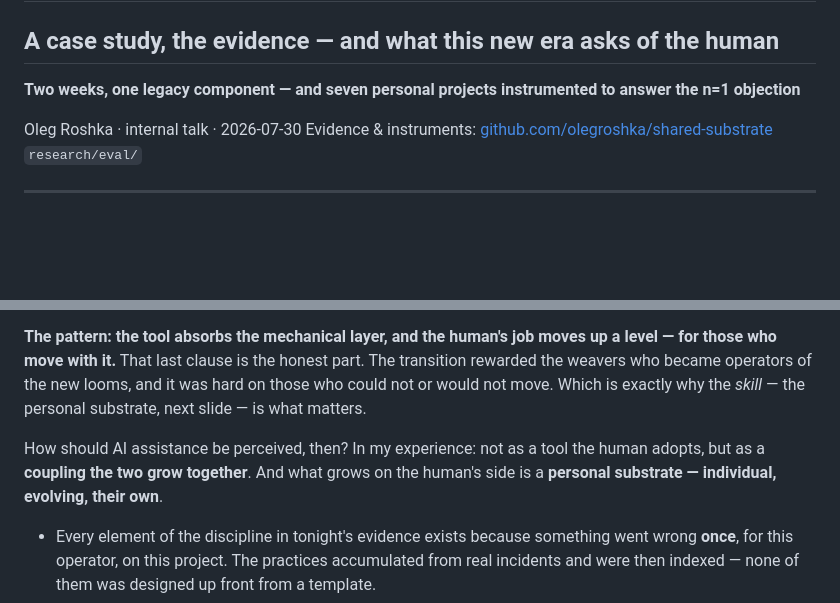
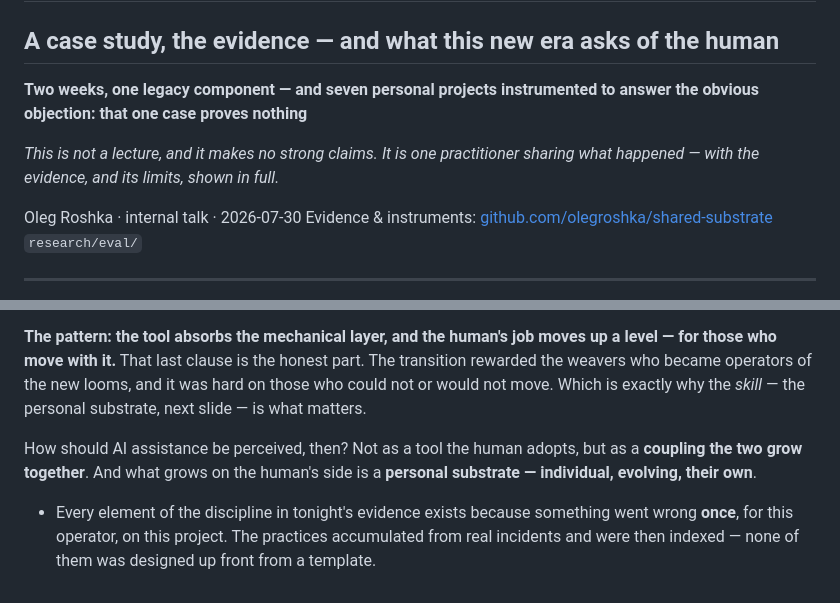
Before and after one commit to olegroshka/shared-substrate, a Markdown page: talks/does-the-substrate-matter/slides-v2.md, 2 parts joined by grey strips. Rendered like a GitHub page; blank space fills up the shorter version.

Commit message:
talk: posture line on the title slide; drop the 'in my experience' hedge
Per operator: the stage-setting anecdote already establishes whose experience
this is, so the on-slide 'In my experience:' hedge is removed from the
personal-substrate slide. In its place the posture is stated once, on the title
slide, where it frames everything including the spoken anecdote: 'This is not a
lecture, and it makes no strong claims. It is one practitioner sharing what
happened — with the evidence, and its limits, shown in full.' Also fixed a style
straggler on the same slide: 'the n=1 objection' now reads 'the obvious
objection: that one case proves nothing'.

Co-Authored-By: Claude Opus 5 (1M context) <noreply@anthropic.com>
Claude-Session: https://claude.ai/code/session_017yEBm4oKZ4Zq5YwY2FPjYH

```diff
--- a/talks/does-the-substrate-matter/slides-v2.md
+++ b/talks/does-the-substrate-matter/slides-v2.md
@@ -35,7 +35,9 @@ may name it, NOTES.md says "name verbally".
 
 ## A case study, the evidence — and what this new era asks of the human
 
-**Two weeks, one legacy component — and seven personal projects instrumented to answer the n=1 objection**
+**Two weeks, one legacy component — and seven personal projects instrumented to answer the obvious objection: that one case proves nothing**
+
+*This is not a lecture, and it makes no strong claims. It is one practitioner sharing what happened — with the evidence, and its limits, shown in full.*
 
 Oleg Roshka · internal talk · 2026-07-30
 Evidence & instruments: [github.com/olegroshka/shared-substrate](https://github.com/olegroshka/shared-substrate) `research/eval/`
@@ -133,7 +135,7 @@ When everything derivable is offloaded, what remains is not less work — it is
 
 **The pattern: the tool absorbs the mechanical layer, and the human's job moves up a level — for those who move with it.** That last clause is the honest part. The transition rewarded the weavers who became operators of the new looms, and it was hard on those who could not or would not move. Which is exactly why the *skill* — the personal substrate, next slide — is what matters.
 
-How should AI assistance be perceived, then? In my experience: not as a tool the human adopts, but as a **coupling the two grow together**. And what grows on the human's side is a **personal substrate — individual, evolving, their own**.
+How should AI assistance be perceived, then? Not as a tool the human adopts, but as a **coupling the two grow together**. And what grows on the human's side is a **personal substrate — individual, evolving, their own**.
 
 - Every element of the discipline in tonight's evidence exists because something went wrong **once**, for this operator, on this project. The practices accumulated from real incidents and were then indexed — none of them was designed up front from a template.
 - The same author runs different substrates on different projects, scaled to their complexity — the evidence includes a small CLI project that keeps gates and contracts and correctly skips the rest.
```
